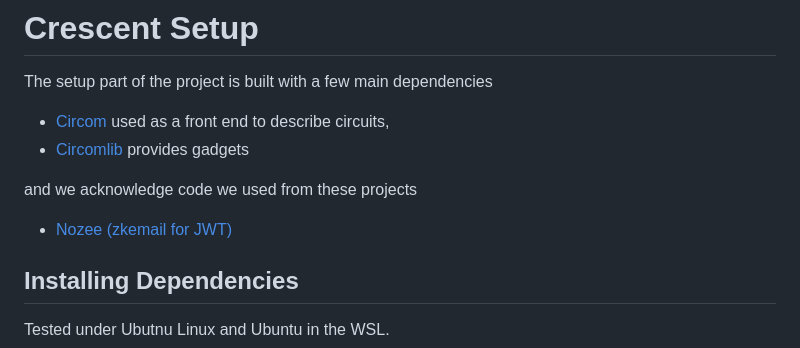
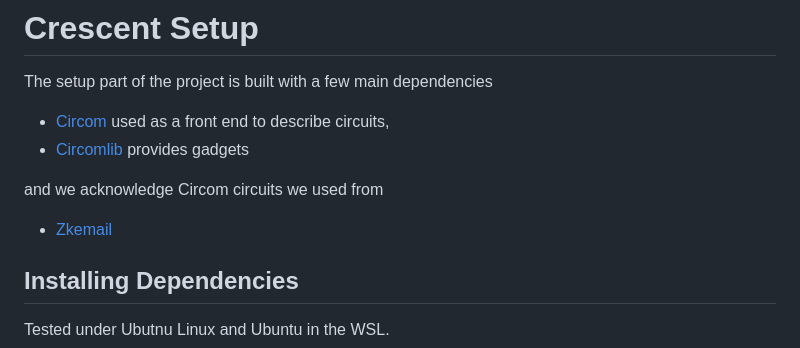
Before and after one commit to microsoft/crescent-credentials, a Markdown page: setup/README.md, the part around the change. Drawn GitHub-style.

Commit message:
Fix link to zkemail in README.md

```diff
--- a/setup/README.md
+++ b/setup/README.md
@@ -8,8 +8,8 @@ The setup part of the project is built with a few main dependencies
 - [Circomlib](https://github.com/iden3/circomlib) provides gadgets
 
 
-and we acknowledge code we used from these projects
-- [Nozee (zkemail for JWT)](https://github.com/sehyunc/nozee)
+and we acknowledge Circom circuits we used from
+- [Zkemail](https://github.com/zkemail/zk-email-verify/tree/main)
 
 
 ## Installing Dependencies
```
